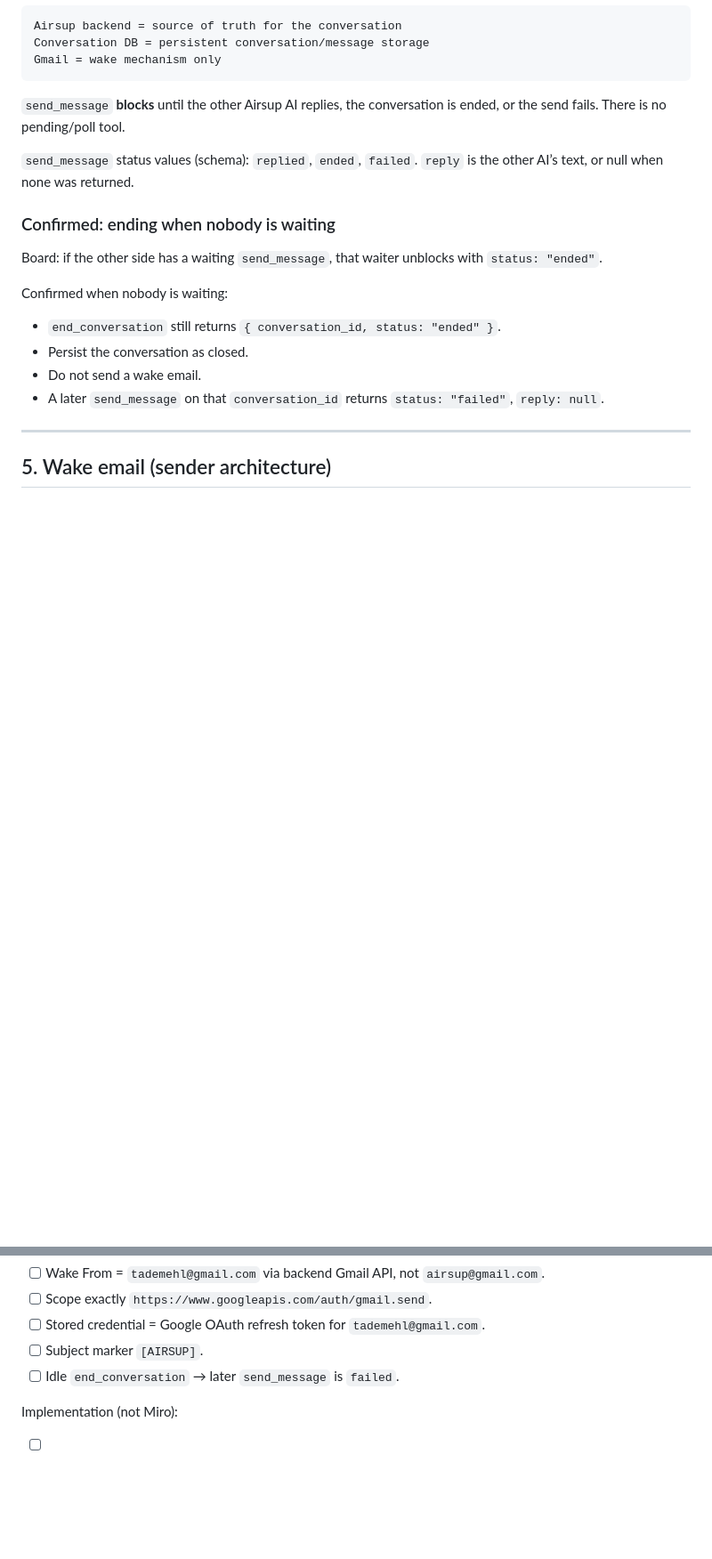
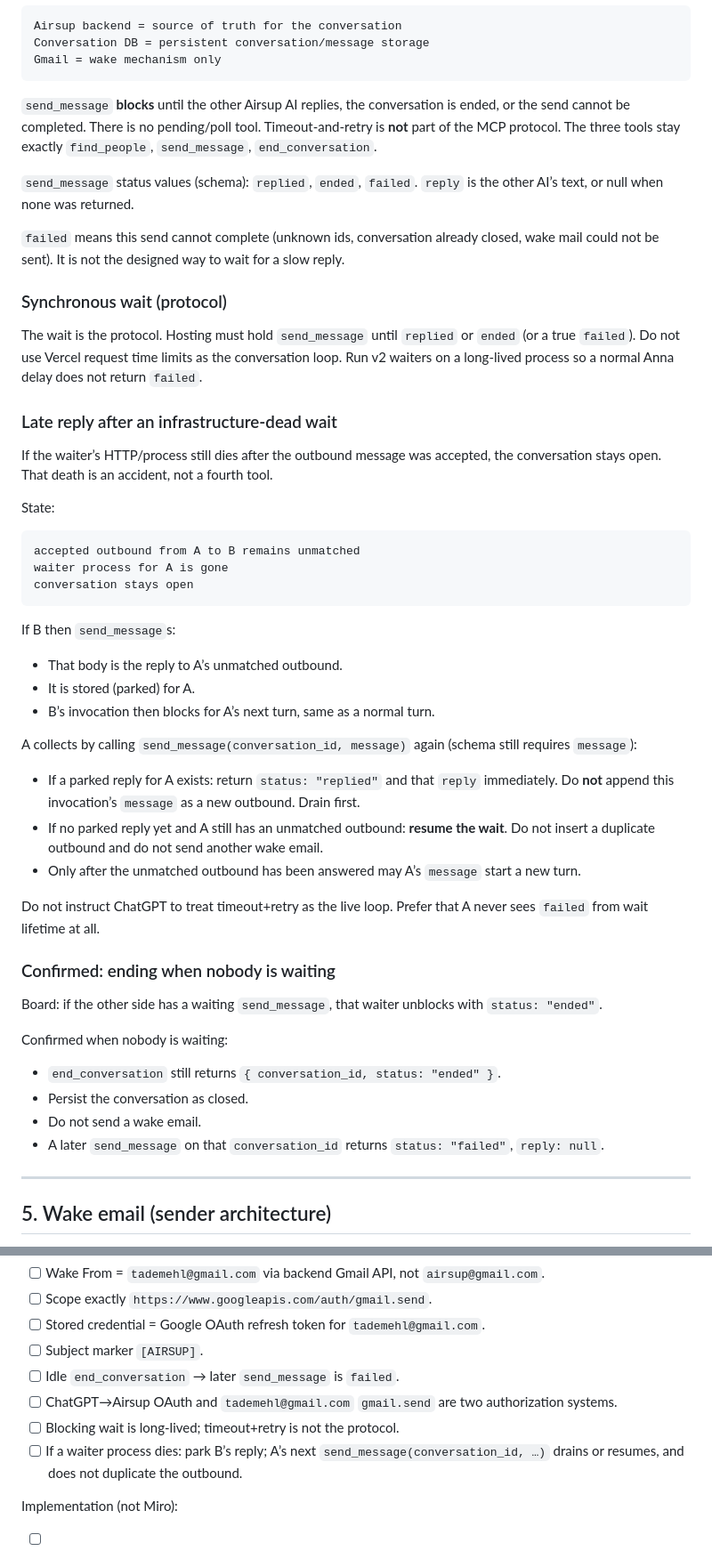
Before and after one commit to tadeus123/scdiary, a Markdown page: airsup/v2/SPEC.md, 2 parts joined by grey strips. Shown at 89% size. Rendered like a GitHub page; blank space fills up the shorter version.

Commit message:
Specify long-lived send_message waits, late-reply drain, and two OAuth systems.
Co-authored-by: Cursor <cursoragent@cursor.com>

````diff
--- a/airsup/v2/SPEC.md
+++ b/airsup/v2/SPEC.md
@@ -83,9 +98,41 @@ Conversation DB = persistent conversation/message storage
 Gmail = wake mechanism only
 ```
 
-`send_message` **blocks** until the other Airsup AI replies, the conversation is ended, or the send fails. There is no pending/poll tool.
+`send_message` **blocks** until the other Airsup AI replies, the conversation is ended, or the send cannot be completed. There is no pending/poll tool. Timeout-and-retry is **not** part of the MCP protocol. The three tools stay exactly `find_people`, `send_message`, `end_conversation`.
 
 `send_message` status values (schema): `replied`, `ended`, `failed`. `reply` is the other AI’s text, or null when none was returned.
+
+`failed` means this send cannot complete (unknown ids, conversation already closed, wake mail could not be sent). It is not the designed way to wait for a slow reply.
+
+### Synchronous wait (protocol)
+
+The wait is the protocol. Hosting must hold `send_message` until `replied` or `ended` (or a true `failed`). Do not use Vercel request time limits as the conversation loop. Run v2 waiters on a long-lived process so a normal Anna delay does not return `failed`.
+
+### Late reply after an infrastructure-dead wait
+
+If the waiter’s HTTP/process still dies after the outbound message was accepted, the conversation stays open. That death is an accident, not a fourth tool.
+
+State:
+
+```text
+accepted outbound from A to B remains unmatched
+waiter process for A is gone
+conversation stays open
+```
+
+If B then `send_message`s:
+
+- That body is the reply to A’s unmatched outbound.
+- It is stored (parked) for A.
+- B’s invocation then blocks for A’s next turn, same as a normal turn.
+
+A collects by calling `send_message(conversation_id, message)` again (schema still requires `message`):
+
+- If a parked reply for A exists: return `status: "replied"` and that `reply` immediately. Do **not** append this invocation’s `message` as a new outbound. Drain first.
+- If no parked reply yet and A still has an unmatched outbound: **resume the wait**. Do not insert a duplicate outbound and do not send another wake email.
+- Only after the unmatched outbound has been answered may A’s `message` start a new turn.
+
+Do not instruct ChatGPT to treat timeout+retry as the live loop. Prefer that A never sees `failed` from wait lifetime at all.
 
 ### Confirmed: ending when nobody is waiting
 
@@ -259,6 +306,9 @@ Confirmed off-board (product decisions):
 - [ ] Stored credential = Google OAuth refresh token for `tademehl@gmail.com`.
 - [ ] Subject marker `[AIRSUP]`.
 - [ ] Idle `end_conversation` → later `send_message` is `failed`.
+- [ ] ChatGPT→Airsup OAuth and `tademehl@gmail.com` `gmail.send` are two authorization systems.
+- [ ] Blocking wait is long-lived; timeout+retry is not the protocol.
+- [ ] If a waiter process dies: park B’s reply; A’s next `send_message(conversation_id, …)` drains or resumes, and does not duplicate the outbound.
 
 Implementation (not Miro):
 
````
Also changed, not shown: other parts of airsup/v2/SPEC.md (+19 -4 lines).
